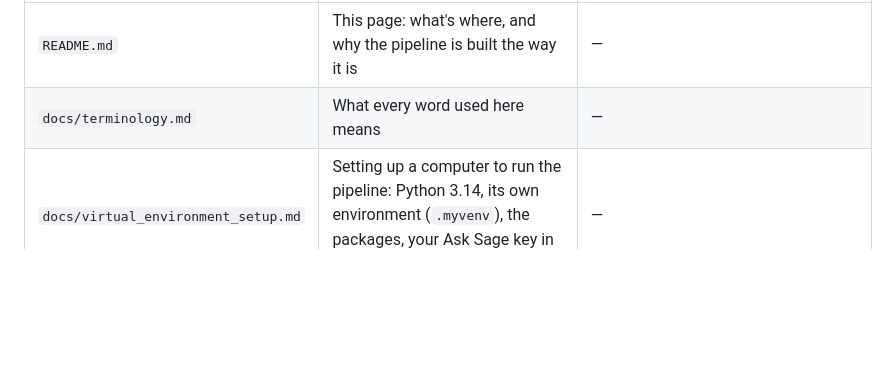
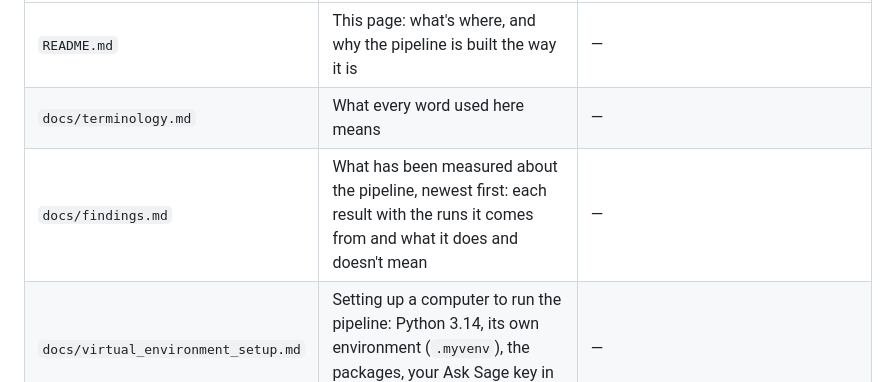
Before and after one commit to iulia-iordanescu/datanasagov_KG_proj, a Markdown page: README.md, the part around the change. Rendered like a GitHub page; blank space fills up the shorter version.

```diff
--- a/README.md
+++ b/README.md
@@ -29,6 +29,7 @@ Every file and folder, what it is, and where it's explained. Each fact is writte
 |---|---|---|
 | `README.md` | This page: what's where, and why the pipeline is built the way it is | — |
 | `docs/terminology.md` | What every word used here means | — |
+| `docs/findings.md` | What has been measured about the pipeline, newest first: each result with the runs it comes from and what it does and doesn't mean | — |
 | `docs/virtual_environment_setup.md` | Setting up a computer to run the pipeline: Python 3.14, its own environment (`.myvenv`), the packages, your Ask Sage key in `.env`, and VS Code | — |
 | `docs/running_on_nasa_laptop.md` | The checklist for running the pipeline on the NASA laptop, the one that can reach the AI model: getting the code, the order of the steps, what costs money, what to do when something goes wrong | — |
 | `annotations/` | Work made by a person, kept in Git: the ground truth (`ground_truth/`), the [ground truth candidates pool](docs/terminology.md#4-ground-truth-and-samples) (`ground_truth_candidates.csv`, `.json`), the hand-built schema, the schema additions, the translation table (`component_class_mapping.csv`) and the log of [held-out looks](docs/terminology.md#7-evaluating-extraction-step-070) (both added to by 070), your [verdicts](docs/terminology.md#7-evaluating-extraction-step-070) on 070's [partial pairs](070_evaluate/metrics/pairs.md), and the notes and old drafts they started from (`archive/`) | [`annotations/README.md`](annotations/README.md), which lists every file there |
```
Also changed, not shown: 040_induce_schema/040_induce_schema.md (+1 -1 lines), docs/findings.md (added, +63 -0 lines).
